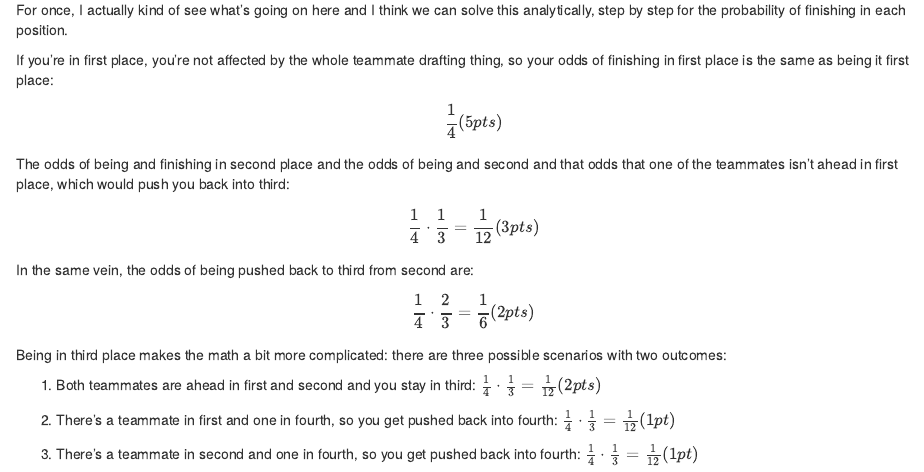
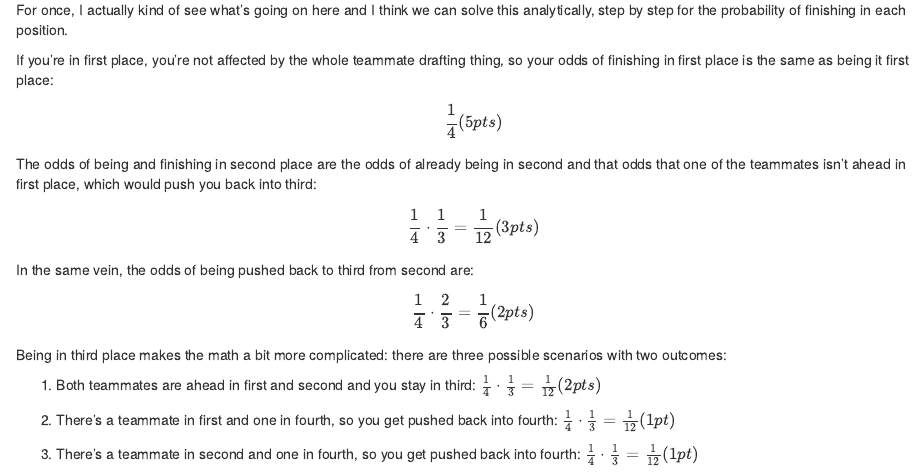
Before and after one commit to quoctran98/TheRiddler, an R Markdown document (2020-09-11-Classic/2020-09-11-Classic.Rmd): the page in a window 1100 px wide, from 590 px down. Rendered offline with R 4.5, knitr and Pandoc, with nearby package versions; code that draws random numbers runs with fixed seeds of ours.

Commit message:
Fixed a typo

```diff
--- a/2020-09-11-Classic/2020-09-11-Classic.Rmd
+++ b/2020-09-11-Classic/2020-09-11-Classic.Rmd
@@ -33,7 +33,7 @@ If you're in first place, you're not affected by the whole teammate drafting thi
 
 $$\frac{1}{4}(5pts)$$
 
-The odds of being and finishing in second place and the odds of being and second and that odds that one of the teammates isn't ahead in first place, which would push you back into third:
+The odds of being and finishing in second place are the odds of already being in second and that odds that one of the teammates isn't ahead in first place, which would push you back into third:
 
 $$\frac{1}{4} \cdot \frac{1}{3} = \frac{1}{12}(3pts)$$
 
```
